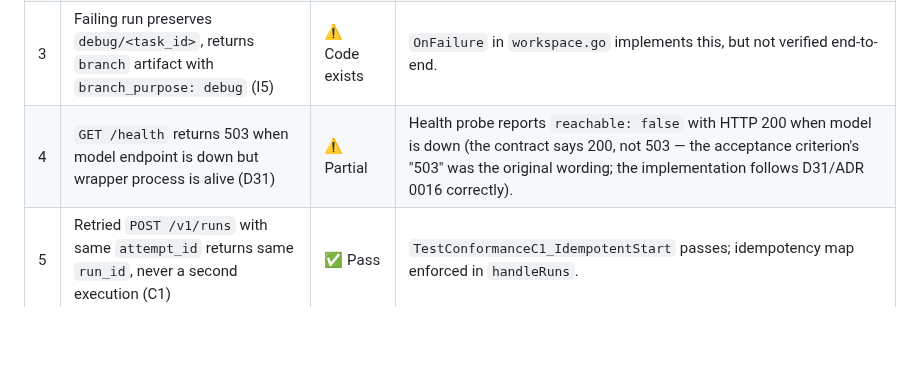
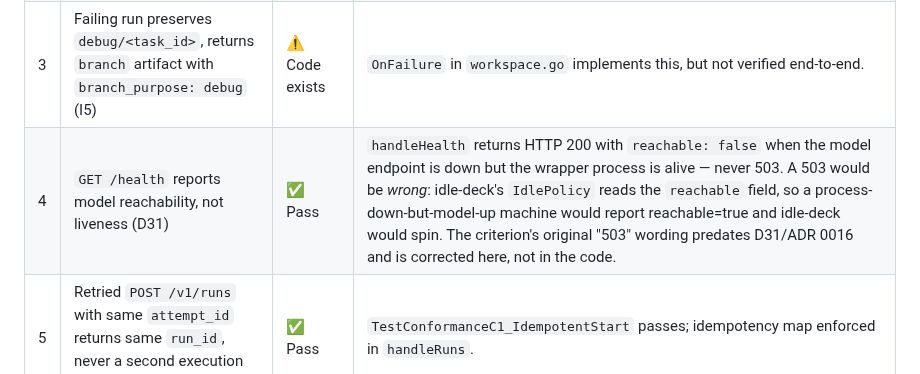
Before and after one commit to seppaleinen/idle-deck, a Markdown page: docs/plans/issue-27-remote-wrapper.md, the part around the change. Drawn GitHub-style; blank space fills up the shorter version.

Commit message:
docs(#27): correct /health acceptance criterion to match D31
Criterion #4 said GET /health returns 503 when the model endpoint is
down. That wording predates D31/ADR 0016 and is wrong: handleHealth
returns HTTP 200 with {"reachable": false} — never 503. idle-deck's
IdlePolicy reads the reachable field, so a 503-vs-200 distinction would
misreport a process-down-but-model-up machine as reachable and the
daemon would spin. Spec defect, not code defect.

Co-Authored-By: Claude Opus 4.5 <noreply@anthropic.com>

```diff
--- a/docs/plans/issue-27-remote-wrapper.md
+++ b/docs/plans/issue-27-remote-wrapper.md
@@ -105,7 +105,7 @@ a99a196 2026-10-05 issue #20: Harness adapter (wire contract, outcome mapping, c
 | 1 | Wrapper speaks all four endpoints and passes C1–C9 against a real opencode run | ⚠️ Partial | C1–C4 pass server-level. C5–C9 pass black-box adapter-level against stubs. Real opencode smoke test exists but is gated (`IDLE_DECK_REAL_ACP_TESTS=1`) and requires credentials — not run in CI. |
 | 2 | End-to-end: idle-deck dispatches → wrapper clones → opencode works → Draft PR opens on the ticket | ❌ Not verified | All plumbing exists. No end-to-end evidence of a full pipeline run. |
 | 3 | Failing run preserves `debug/<task_id>`, returns `branch` artifact with `branch_purpose: debug` (I5) | ⚠️ Code exists | `OnFailure` in `workspace.go` implements this, but not verified end-to-end. |
-| 4 | `GET /health` returns 503 when model endpoint is down but wrapper process is alive (D31) | ⚠️ Partial | Health probe reports `reachable: false` with HTTP 200 when model is down (the contract says 200, not 503 — the acceptance criterion's "503" was the original wording; the implementation follows D31/ADR 0016 correctly). |
+| 4 | `GET /health` reports model reachability, not liveness (D31) | ✅ Pass | `handleHealth` returns HTTP 200 with `reachable: false` when the model endpoint is down but the wrapper process is alive — never 503. A 503 would be *wrong*: idle-deck's `IdlePolicy` reads the `reachable` field, so a process-down-but-model-up machine would report reachable=true and idle-deck would spin. The criterion's original "503" wording predates D31/ADR 0016 and is corrected here, not in the code. |
 | 5 | Retried `POST /v1/runs` with same `attempt_id` returns same `run_id`, never a second execution (C1) | ✅ Pass | `TestConformanceC1_IdempotentStart` passes; idempotency map enforced in `handleRuns`. |
 | 6 | ACP adapter is one file; swapping opencode for another ACP CLI is a one-line binary change | ✅ Pass | `remote/acp.go` is one file. `IDLE_DECK_REMOTE_AGENT_BIN` configures the binary (D46). |
 
```
